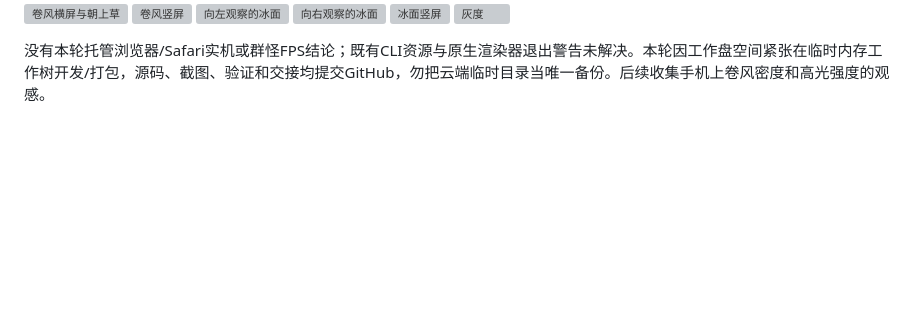
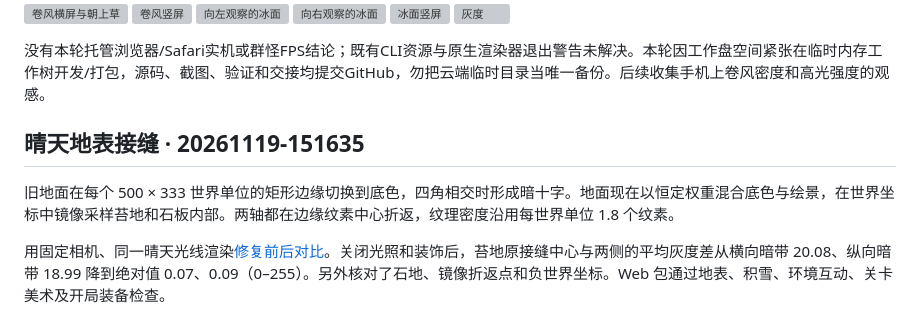
Before and after one commit to wyb969/Rogge, a Markdown page: docs/surface-art.md, the part around the change. GitHub-like rendering; blank space fills up the shorter version; grey boxes are pictures that could not be loaded.

Commit message:
Remove the dark grid from the painted ground in daylight

```diff
--- a/docs/surface-art.md
+++ b/docs/surface-art.md
@@ -32,3 +32,9 @@
 ![灰度](screenshots/surface-art-20261116/ice-right-900x600-gray.png)
 
 没有本轮托管浏览器/Safari实机或群怪FPS结论；既有CLI资源与原生渲染器退出警告未解决。本轮因工作盘空间紧张在临时内存工作树开发/打包，源码、截图、验证和交接均提交GitHub，勿把云端临时目录当唯一备份。后续收集手机上卷风密度和高光强度的观感。
+
+## 晴天地表接缝 · 20261119-151635
+
+旧地面在每个 500 × 333 世界单位的矩形边缘切换到底色，四角相交时形成暗十字。地面现在以恒定权重混合底色与绘景，在世界坐标中镜像采样苔地和石板内部。两轴都在边缘纹素中心折返，纹理密度沿用每世界单位 1.8 个纹素。
+
+用固定相机、同一晴天光线渲染[修复前后对比](screenshots/daylight-ground-20261119.jpg)。关闭光照和装饰后，苔地原接缝中心与两侧的平均灰度差从横向暗带 20.08、纵向暗带 18.99 降到绝对值 0.07、0.09（0–255）。另外核对了石地、镜像折返点和负世界坐标。Web 包通过地表、积雪、环境互动、关卡美术及开局装备检查。
```
Also changed, not shown: docs/screenshots/daylight-ground-20261119.jpg (added), 3 other files.
